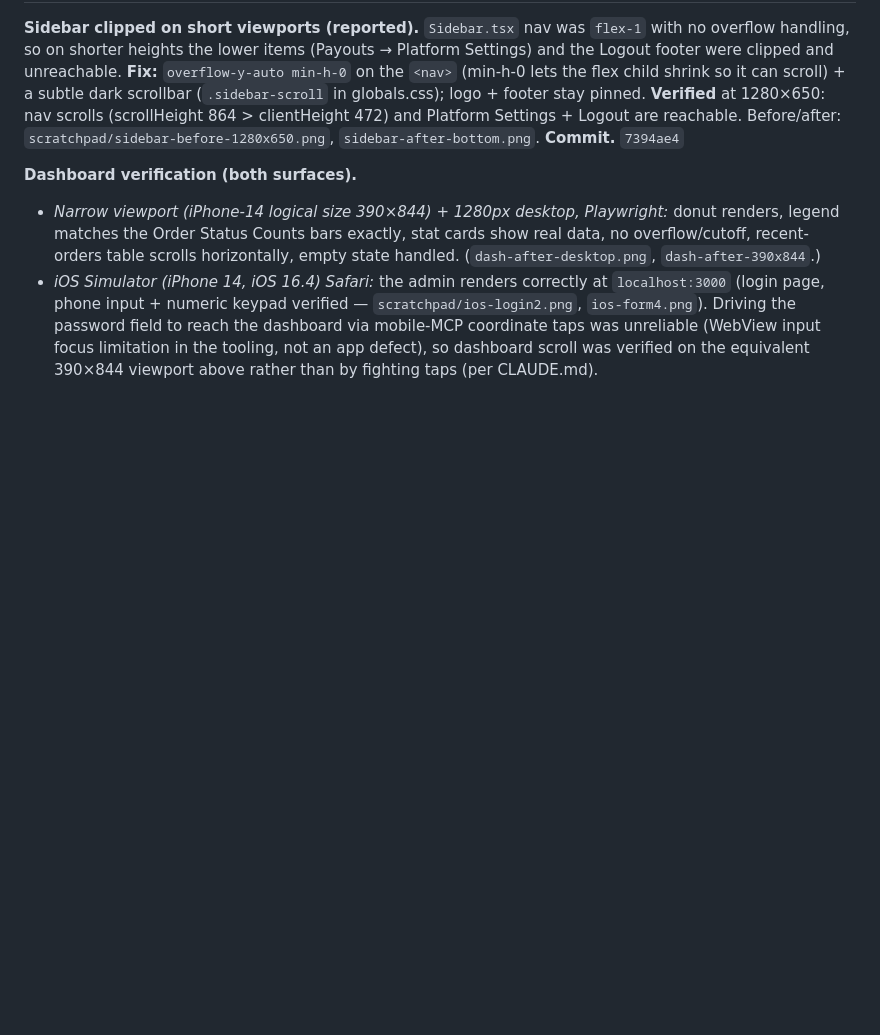
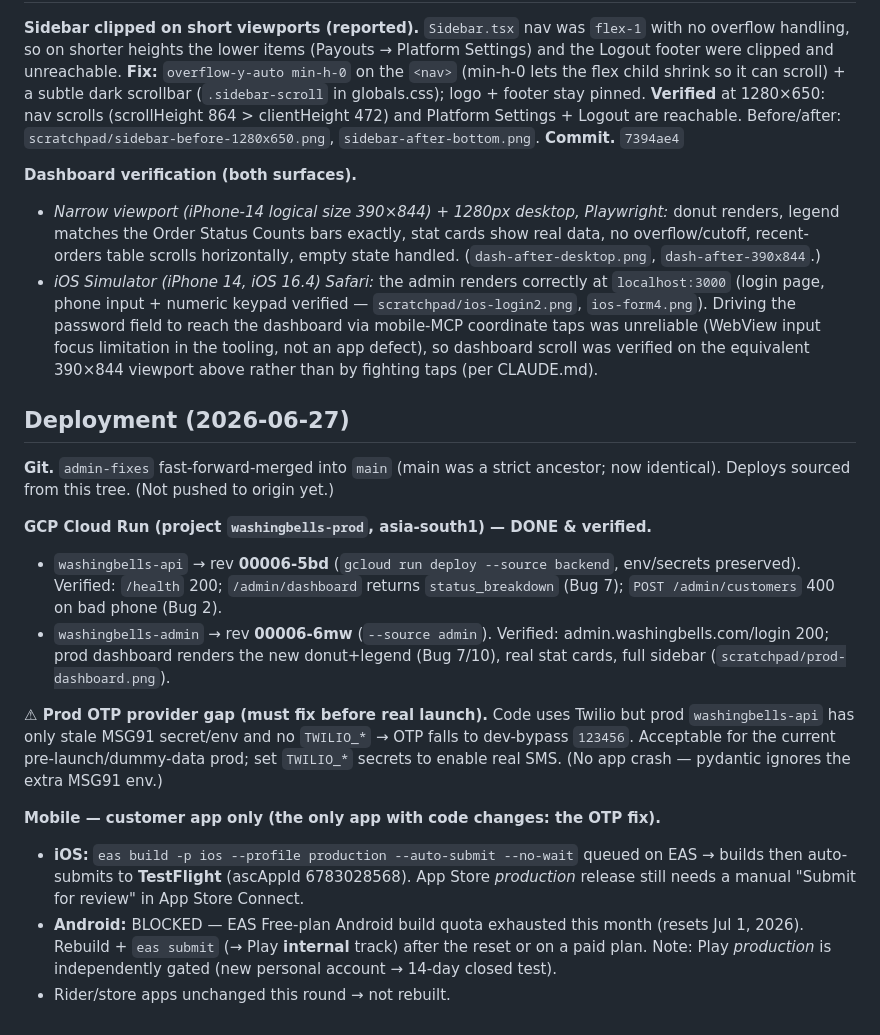
Before and after one commit to raunak220191/washingbells, a Markdown page: ADMIN_AUDIT.md, the part around the change. Drawn GitHub-style; blank space fills up the shorter version.

Commit message:
docs(admin): deployment record (Cloud Run revs, OTP gap, mobile status)
Co-Authored-By: Claude Opus 4.8 (1M context) <noreply@anthropic.com>

```diff
--- a/ADMIN_AUDIT.md
+++ b/ADMIN_AUDIT.md
@@ -284,3 +284,32 @@ Before/after: `scratchpad/sidebar-before-1280x650.png`, `sidebar-after-bottom.pn
   the dashboard via mobile-MCP coordinate taps was unreliable (WebView input focus
   limitation in the tooling, not an app defect), so dashboard scroll was verified on
   the equivalent 390×844 viewport above rather than by fighting taps (per CLAUDE.md).
+
+## Deployment (2026-06-27)
+
+**Git.** `admin-fixes` fast-forward-merged into `main` (main was a strict ancestor;
+now identical). Deploys sourced from this tree. (Not pushed to origin yet.)
+
+**GCP Cloud Run (project `washingbells-prod`, asia-south1) — DONE & verified.**
+- `washingbells-api` → rev **00006-5bd** (`gcloud run deploy --source backend`,
+  env/secrets preserved). Verified: `/health` 200; `/admin/dashboard` returns
+  `status_breakdown` (Bug 7); `POST /admin/customers` 400 on bad phone (Bug 2).
+- `washingbells-admin` → rev **00006-6mw** (`--source admin`). Verified:
+  admin.washingbells.com/login 200; prod dashboard renders the new donut+legend
+  (Bug 7/10), real stat cards, full sidebar (`scratchpad/prod-dashboard.png`).
+
+**⚠ Prod OTP provider gap (must fix before real launch).** Code uses Twilio but
+prod `washingbells-api` has only stale MSG91 secret/env and no `TWILIO_*` → OTP
+falls to dev-bypass `123456`. Acceptable for the current pre-launch/dummy-data
+prod; set `TWILIO_*` secrets to enable real SMS. (No app crash — pydantic ignores
+the extra MSG91 env.)
+
+**Mobile — customer app only (the only app with code changes: the OTP fix).**
+- **iOS:** `eas build -p ios --profile production --auto-submit --no-wait` queued on
+  EAS → builds then auto-submits to **TestFlight** (ascAppId 6783028568). App Store
+  *production* release still needs a manual "Submit for review" in App Store Connect.
+- **Android:** BLOCKED — EAS Free-plan Android build quota exhausted this month
+  (resets Jul 1, 2026). Rebuild + `eas submit` (→ Play **internal** track) after the
+  reset or on a paid plan. Note: Play *production* is independently gated (new
+  personal account → 14-day closed test).
+- Rider/store apps unchanged this round → not rebuilt.
```
